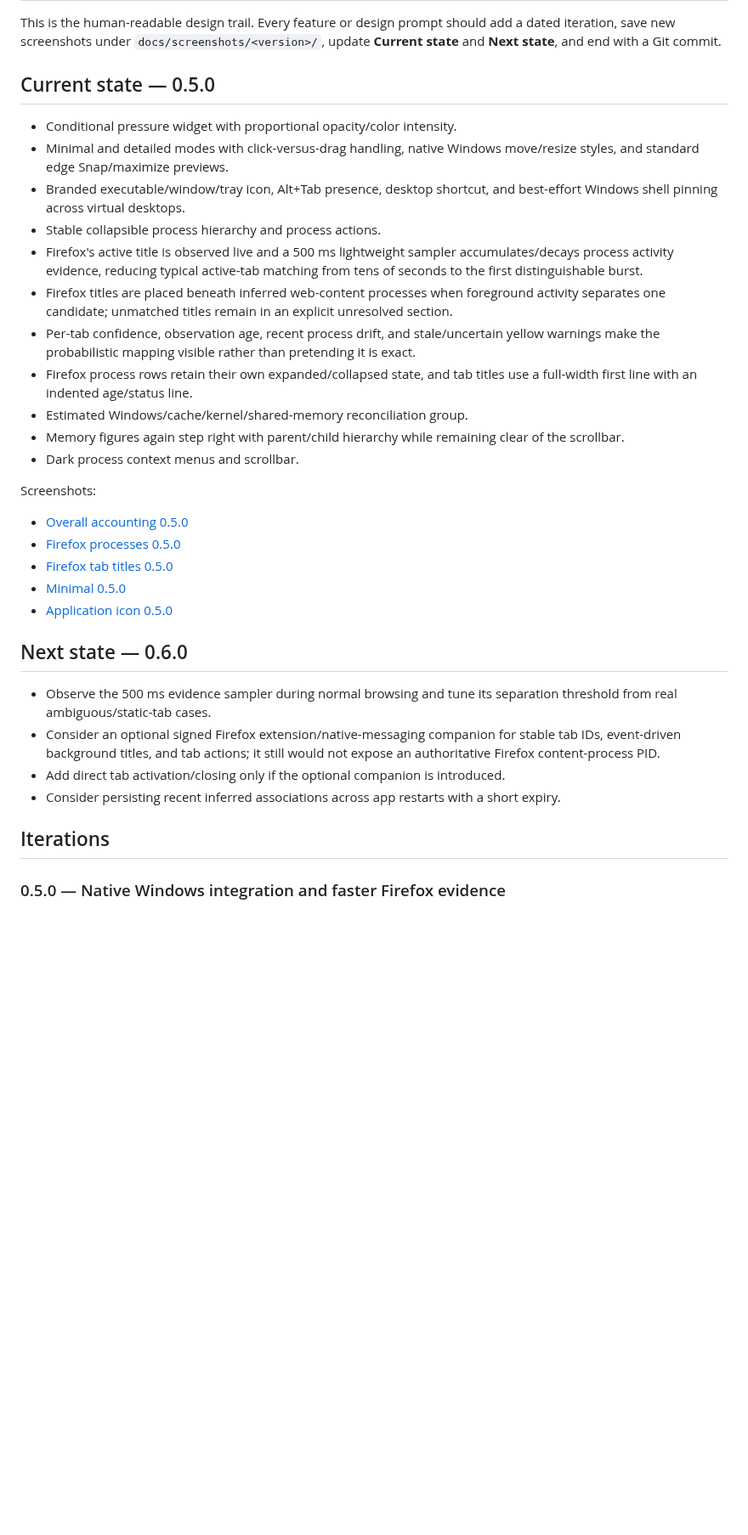
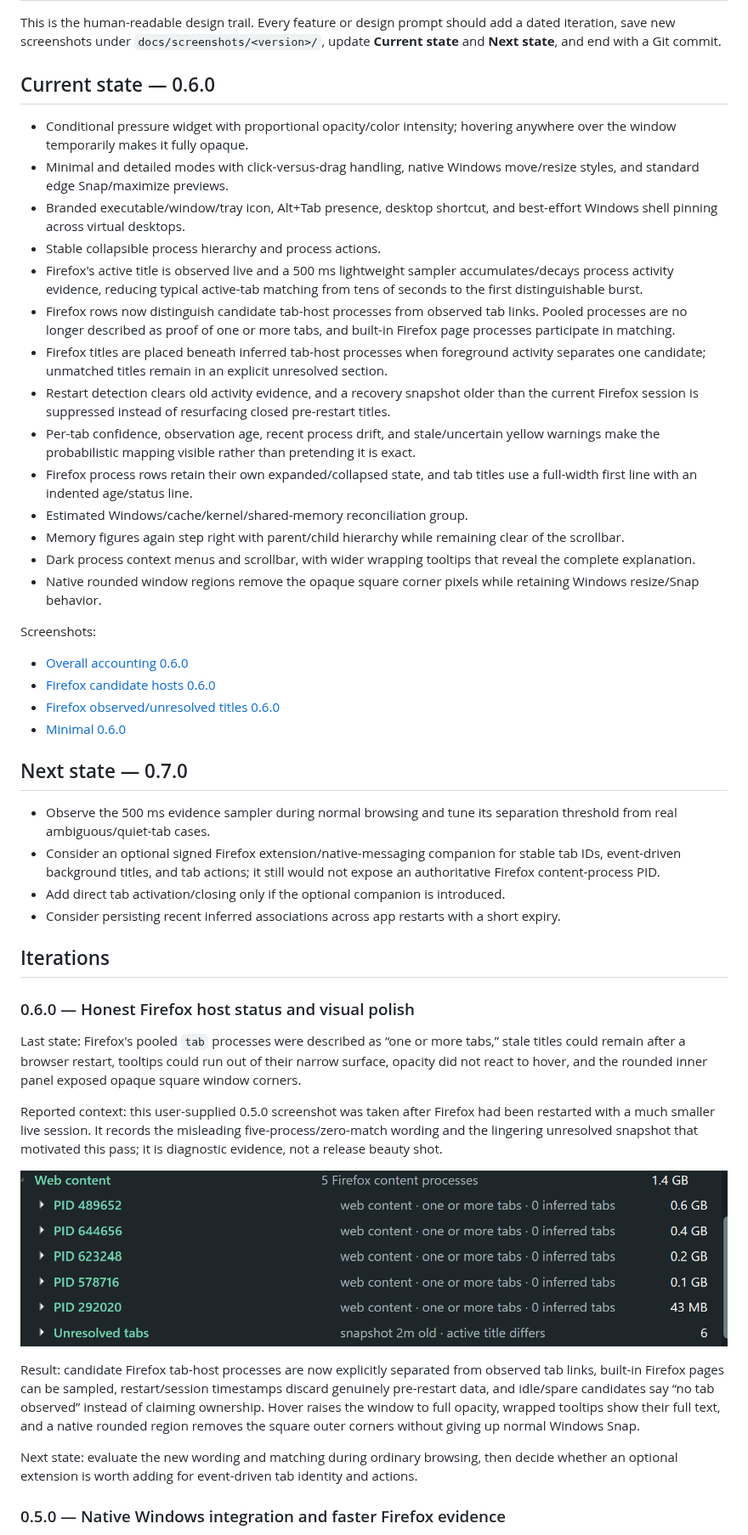
Before and after one commit to nastajus/memory-bloom, a Markdown page: PROGRESS.md, the part around one of its changes. Shown at 85% size. GitHub-like rendering; pictures changed too: docs/screenshots/v0.6.0/reported-before-firefox-restart.png (added); blank space fills up the shorter version.

```diff
--- a/PROGRESS.md
+++ b/PROGRESS.md
@@ -2,36 +2,50 @@
 
 This is the human-readable design trail. Every feature or design prompt should add a dated iteration, save new screenshots under `docs/screenshots/<version>/`, update **Current state** and **Next state**, and end with a Git commit.
 
-## Current state — 0.5.0
+## Current state — 0.6.0
 
-- Conditional pressure widget with proportional opacity/color intensity.
+- Conditional pressure widget with proportional opacity/color intensity; hovering anywhere over the window temporarily makes it fully opaque.
 - Minimal and detailed modes with click-versus-drag handling, native Windows move/resize styles, and standard edge Snap/maximize previews.
 - Branded executable/window/tray icon, Alt+Tab presence, desktop shortcut, and best-effort Windows shell pinning across virtual desktops.
 - Stable collapsible process hierarchy and process actions.
 - Firefox's active title is observed live and a 500 ms lightweight sampler accumulates/decays process activity evidence, reducing typical active-tab matching from tens of seconds to the first distinguishable burst.
-- Firefox titles are placed beneath inferred web-content processes when foreground activity separates one candidate; unmatched titles remain in an explicit unresolved section.
+- Firefox rows now distinguish candidate tab-host processes from observed tab links. Pooled processes are no longer described as proof of one or more tabs, and built-in Firefox page processes participate in matching.
+- Firefox titles are placed beneath inferred tab-host processes when foreground activity separates one candidate; unmatched titles remain in an explicit unresolved section.
+- Restart detection clears old activity evidence, and a recovery snapshot older than the current Firefox session is suppressed instead of resurfacing closed pre-restart titles.
 - Per-tab confidence, observation age, recent process drift, and stale/uncertain yellow warnings make the probabilistic mapping visible rather than pretending it is exact.
 - Firefox process rows retain their own expanded/collapsed state, and tab titles use a full-width first line with an indented age/status line.
 - Estimated Windows/cache/kernel/shared-memory reconciliation group.
 - Memory figures again step right with parent/child hierarchy while remaining clear of the scrollbar.
-- Dark process context menus and scrollbar.
+- Dark process context menus and scrollbar, with wider wrapping tooltips that reveal the complete explanation.
+- Native rounded window regions remove the opaque square corner pixels while retaining Windows resize/Snap behavior.
 
 Screenshots:
 
-- [Overall accounting 0.5.0](docs/screenshots/v0.5.0/detailed.png)
-- [Firefox processes 0.5.0](docs/screenshots/v0.5.0/firefox-processes.png)
-- [Firefox tab titles 0.5.0](docs/screenshots/v0.5.0/firefox-tabs.png)
-- [Minimal 0.5.0](docs/screenshots/v0.5.0/minimal.png)
-- [Application icon 0.5.0](docs/screenshots/v0.5.0/icon.png)
+- [Overall accounting 0.6.0](docs/screenshots/v0.6.0/detailed.png)
+- [Firefox candidate hosts 0.6.0](docs/screenshots/v0.6.0/firefox-processes.png)
+- [Firefox observed/unresolved titles 0.6.0](docs/screenshots/v0.6.0/firefox-tabs.png)
+- [Minimal 0.6.0](docs/screenshots/v0.6.0/minimal.png)
 
-## Next state — 0.6.0
+## Next state — 0.7.0
 
-- Observe the 500 ms evidence sampler during normal browsing and tune its separation threshold from real ambiguous/static-tab cases.
+- Observe the 500 ms evidence sampler during normal browsing and tune its separation threshold from real ambiguous/quiet-tab cases.
 - Consider an optional signed Firefox extension/native-messaging companion for stable tab IDs, event-driven background titles, and tab actions; it still would not expose an authoritative Firefox content-process PID.
 - Add direct tab activation/closing only if the optional companion is introduced.
 - Consider persisting recent inferred associations across app restarts with a short expiry.
 
 ## Iterations
+
+### 0.6.0 — Honest Firefox host status and visual polish
+
+Last state: Firefox's pooled `tab` processes were described as “one or more tabs,” stale titles could remain after a browser restart, tooltips could run out of their narrow surface, opacity did not react to hover, and the rounded inner panel exposed opaque square window corners.
+
+Reported context: this user-supplied 0.5.0 screenshot was taken after Firefox had been restarted with a much smaller live session. It records the misleading five-process/zero-match wording and the lingering unresolved snapshot that motivated this pass; it is diagnostic evidence, not a release beauty shot.
+
+![Reported Firefox restart state before 0.6.0](docs/screenshots/v0.6.0/reported-before-firefox-restart.png)
+
+Result: candidate Firefox tab-host processes are now explicitly separated from observed tab links, built-in Firefox pages can be sampled, restart/session timestamps discard genuinely pre-restart data, and idle/spare candidates say “no tab observed” instead of claiming ownership. Hover raises the window to full opacity, wrapped tooltips show their full text, and a native rounded region removes the square outer corners without giving up normal Windows Snap.
+
+Next state: evaluate the new wording and matching during ordinary browsing, then decide whether an optional extension is worth adding for event-driven tab identity and actions.
 
 ### 0.5.0 — Native Windows integration and faster Firefox evidence
 
```
Also changed, not shown: other parts of PROGRESS.md (+10 -0 lines), CHANGELOG.md (+18 -0 lines), README.md (+8 -7 lines), docs/screenshots/v0.6.0/detailed.png (added), docs/screenshots/v0.6.0/firefox-processes.png (added), docs/screenshots/v0.6.0/firefox-tabs.png (added), docs/screenshots/v0.6.0/minimal.png (added), 9 other files.
